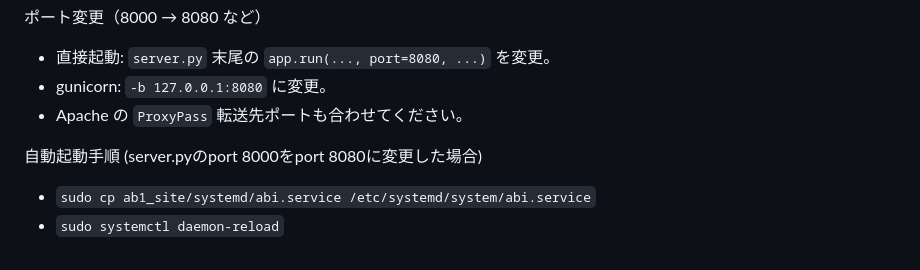
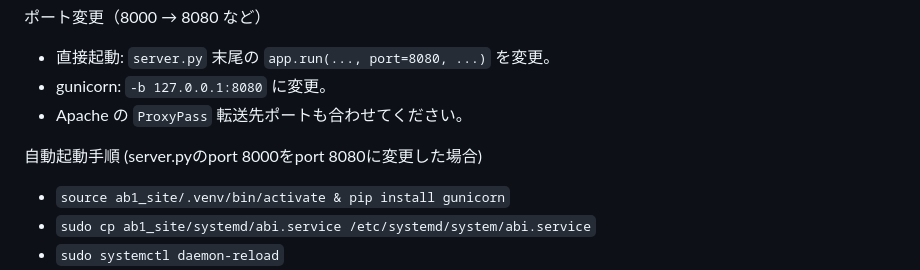
Before and after one commit to c2997108/ABITraceViewer, a Markdown page: README.md, the part around the change. Rendered like a GitHub page.

```diff
--- a/README.md
+++ b/README.md
@@ -68,6 +68,7 @@ Apache のサブディレクトリ `/abi` での公開
 - Apache の `ProxyPass` 転送先ポートも合わせてください。
 
 自動起動手順 (server.pyのport 8000をport 8080に変更した場合)
+- `source ab1_site/.venv/bin/activate & pip install gunicorn`
 - `sudo cp ab1_site/systemd/abi.service /etc/systemd/system/abi.service`
 - `sudo systemctl daemon-reload`
 - `sudo systemctl enable --now abi.service`
```
